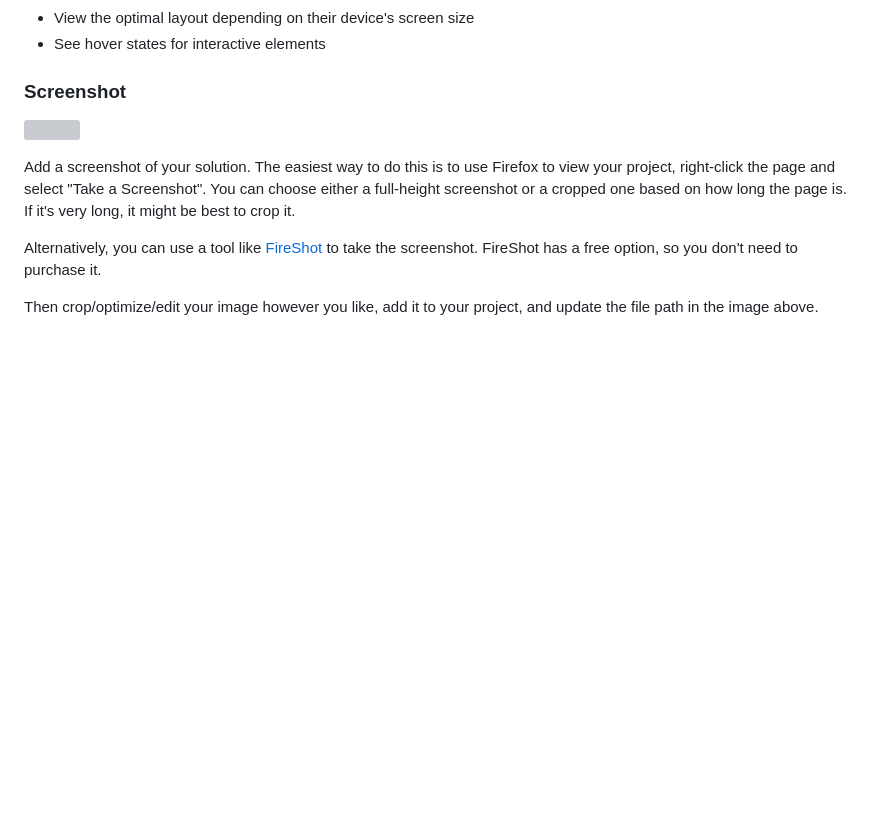
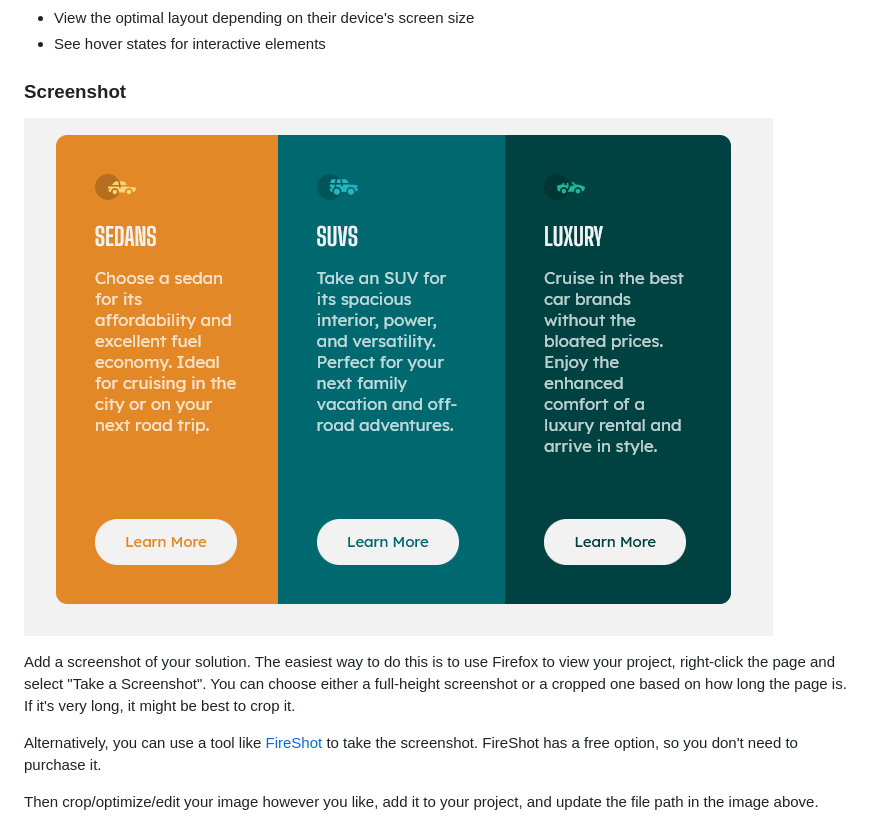
Before and after one commit to grzegorzbors/frontend-mentor-preview-card-component, a Markdown page: README.md, the part around the change printed below. Drawn GitHub-style; pictures changed too: screen_project.png (added); blank space fills up the shorter version; grey boxes are pictures that could not be loaded.

```diff
--- a/README.md
+++ b/README.md
@@ -29,7 +29,7 @@ Users should be able to:
 
 ### Screenshot
 
-![](./screenshot.jpg)
+![](./screen_project.png)
 
 Add a screenshot of your solution. The easiest way to do this is to use Firefox to view your project, right-click the page and select "Take a Screenshot". You can choose either a full-height screenshot or a cropped one based on how long the page is. If it's very long, it might be best to crop it.
 
```
Also changed, not shown: other parts of README.md (+4 -2 lines), 2 other files.
